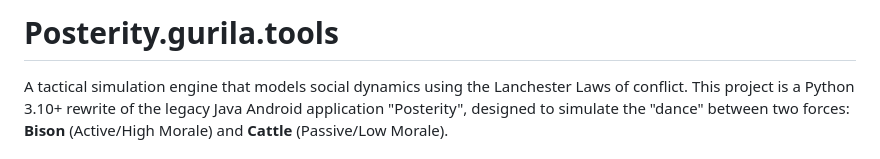
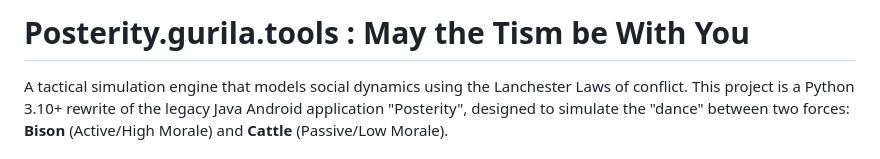
Before and after one commit to jeffy893/posterity.gurila.tools, a Markdown page: README.md, the part around the change. Drawn GitHub-style.

Commit message:
The reality of the Matter

```diff
--- a/README.md
+++ b/README.md
@@ -1,4 +1,4 @@
-# Posterity.gurila.tools
+# Posterity.gurila.tools : May the Tism be With You
 
 A tactical simulation engine that models social dynamics using the Lanchester Laws of conflict. This project is a Python 3.10+ rewrite of the legacy Java Android application "Posterity", designed to simulate the "dance" between two forces: **Bison** (Active/High Morale) and **Cattle** (Passive/Low Morale).
 
```
